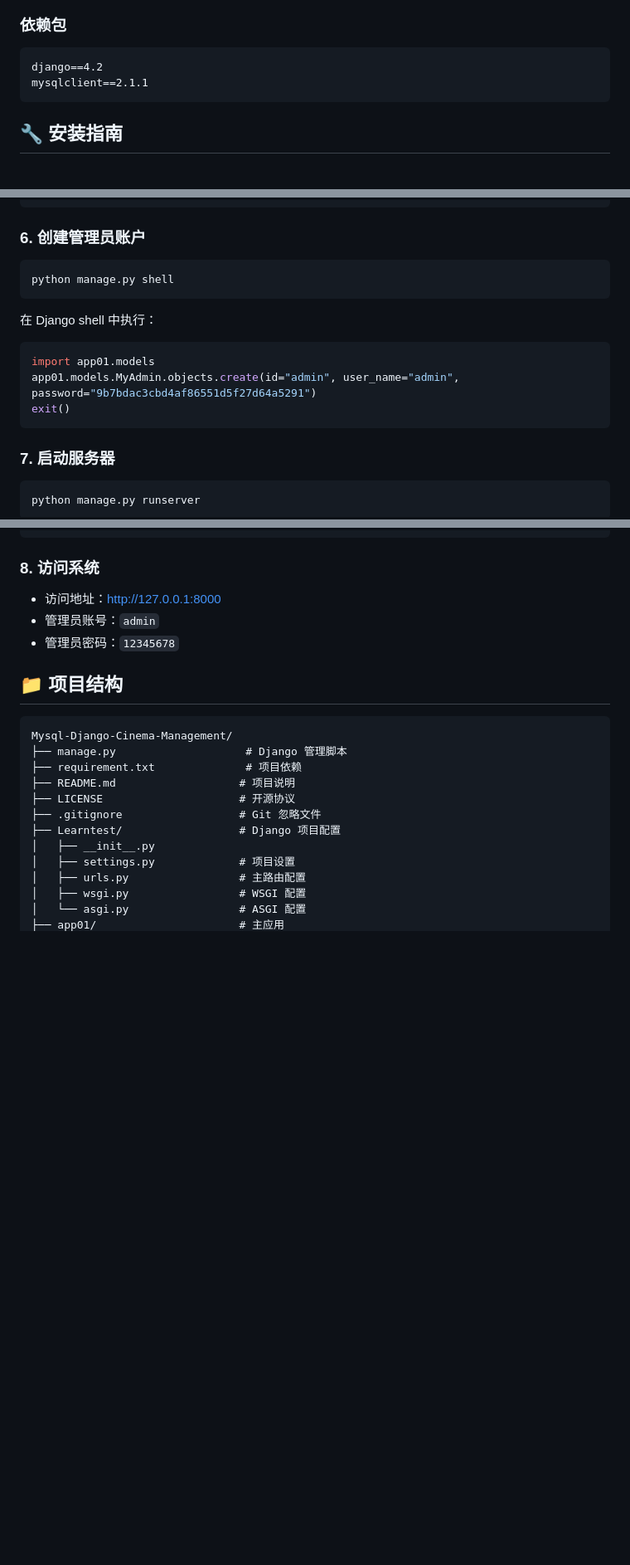
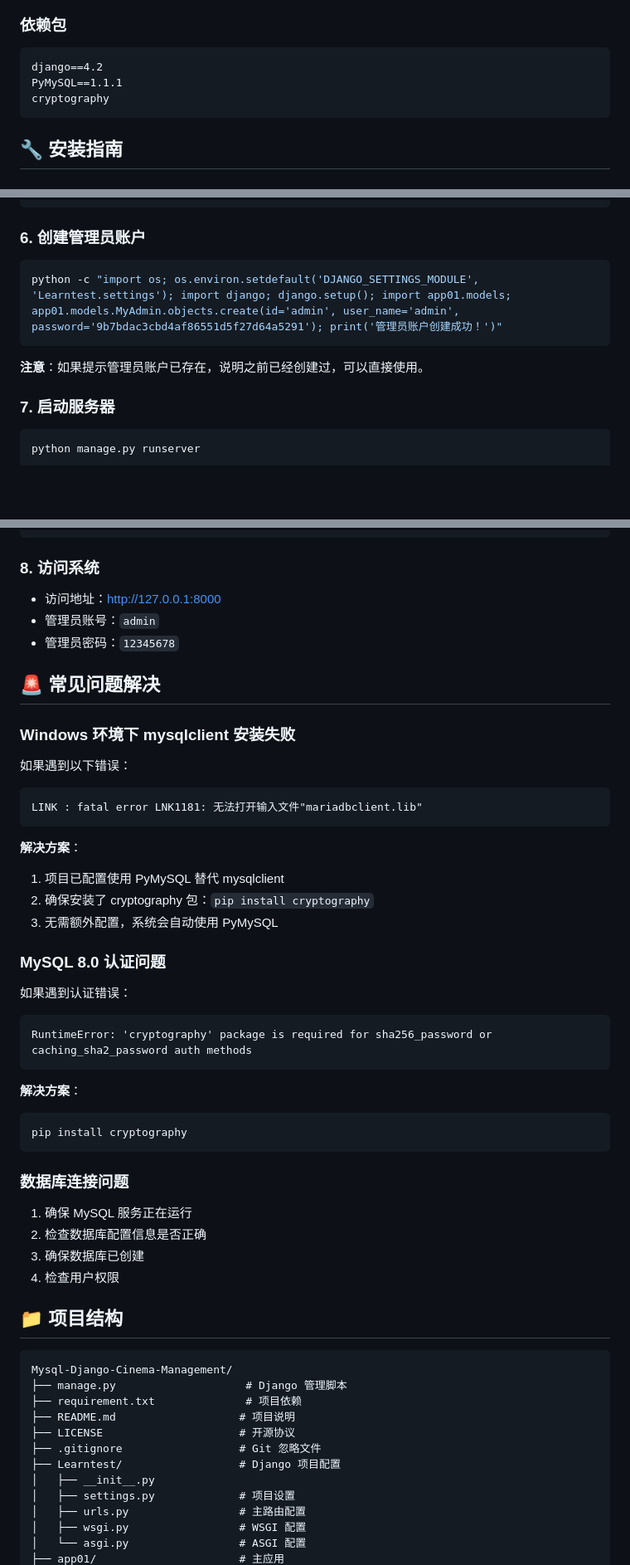
Before and after one commit to Kangkangithub/Mysql-Django-Cinema-Management, a Markdown page: README.md, 3 parts joined by grey strips. Shown: that part at 83% size. Rendered like a GitHub page; blank space fills up the shorter version.

Commit message:
Update README.md
Fix PyMySQL problem

````diff
--- a/README.md
+++ b/README.md
@@ -69,7 +71,8 @@
 ### 依赖包
 ```
 django==4.2
-mysqlclient==2.1.1
+PyMySQL==1.1.1
+cryptography
 ```
 
 ## 🔧 安装指南
@@ -138,15 +143,10 @@ python manage.py migrate
 
 ### 6. 创建管理员账户
 ```bash
-python manage.py shell
+python -c "import os; os.environ.setdefault('DJANGO_SETTINGS_MODULE', 'Learntest.settings'); import django; django.setup(); import app01.models; app01.models.MyAdmin.objects.create(id='admin', user_name='admin', password='9b7bdac3cbd4af86551d5f27d64a5291'); print('管理员账户创建成功！')"
 ```
 
-在 Django shell 中执行：
-```python
-import app01.models
-app01.models.MyAdmin.objects.create(id="admin", user_name="admin", password="9b7bdac3cbd4af86551d5f27d64a5291")
-exit()
-```
+**注意**：如果提示管理员账户已存在，说明之前已经创建过，可以直接使用。
 
 ### 7. 启动服务器
 ```bash
@@ -162,6 +162,36 @@ python manage.py runserver 8008
 - 访问地址：http://127.0.0.1:8000
 - 管理员账号：`admin`
 - 管理员密码：`12345678`
+
+## 🚨 常见问题解决
+
+### Windows 环境下 mysqlclient 安装失败
+如果遇到以下错误：
+```
+LINK : fatal error LNK1181: 无法打开输入文件"mariadbclient.lib"
+```
+
+**解决方案**：
+1. 项目已配置使用 PyMySQL 替代 mysqlclient
+2. 确保安装了 cryptography 包：`pip install cryptography`
+3. 无需额外配置，系统会自动使用 PyMySQL
+
+### MySQL 8.0 认证问题
+如果遇到认证错误：
+```
+RuntimeError: 'cryptography' package is required for sha256_password or caching_sha2_password auth methods
+```
+
+**解决方案**：
+```bash
+pip install cryptography
+```
+
+### 数据库连接问题
+1. 确保 MySQL 服务正在运行
+2. 检查数据库配置信息是否正确
+3. 确保数据库已创建
+4. 检查用户权限
 
 ## 📁 项目结构
 
````
Also changed, not shown: other parts of README.md (+6 -3 lines).
